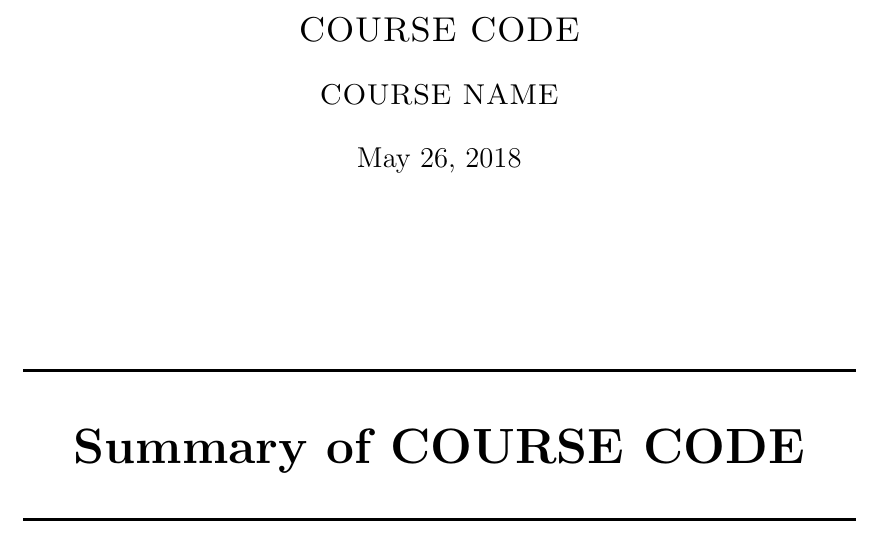
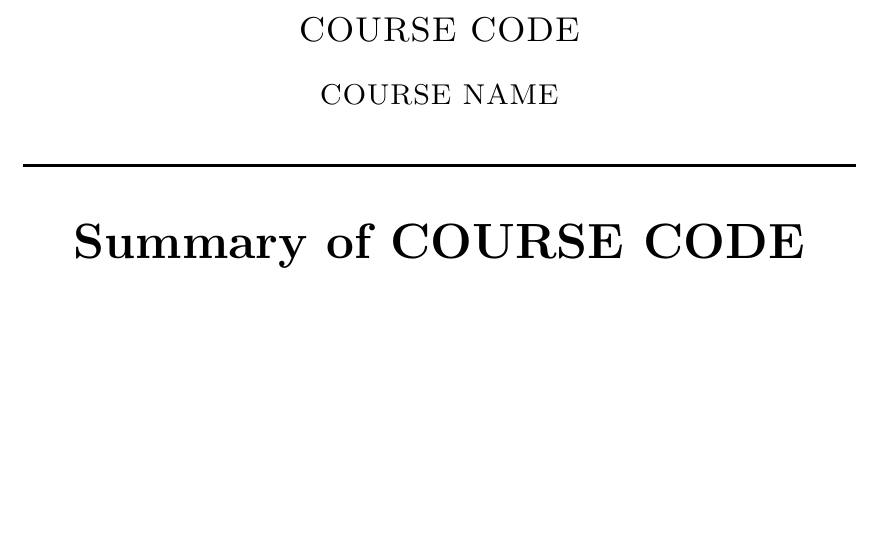
Before and after one commit to frednordell/summaries, a LaTeX document (boilerplate.tex): part of page 1 of 4, cut so that both start at the same text, the shorter picture padded with empty space. Compiled offline with pdfLaTeX.

Commit message:
removed unnesecary date

```diff
--- a/boilerplate.tex
+++ b/boilerplate.tex
@@ -58,7 +58,6 @@
 \textsc{\LARGE Lund University, Faculty of Engineering}\\[1.5cm] % Name of your university/college
 \textsc{\Large COURSE CODE}\\[0.5cm] % Major heading such as course name
 \textsc{\large COURSE NAME}\\[0.5cm] % Minor heading such as course title
-{\large \today}\\[3cm] % Date, change the \today to a set date if you want to be precise
 
 \HRule \\[1cm]
 { \huge \bfseries Summary of COURSE CODE}\\[0.4cm] % Title of your document
```
Also changed, not shown: edaf05/summary.tex (+0 -1 lines).
